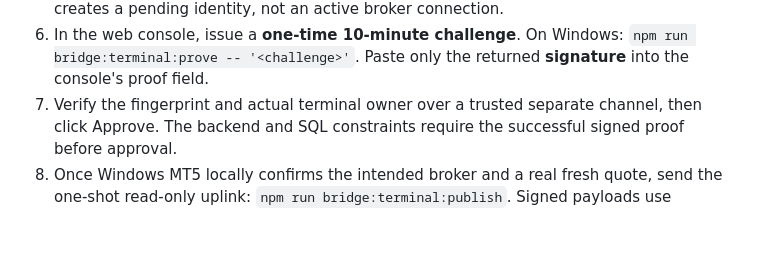
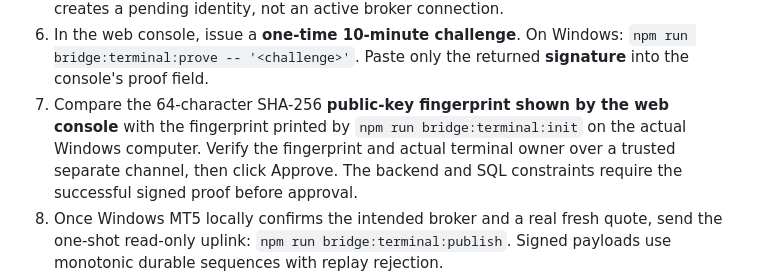
Before and after one commit to Mahiruni/Elitetrade, a Markdown page: docs/ELITEBRIDGE_OPERATOR_CONSOLE.md, the part around the change. GitHub-like rendering; blank space fills up the shorter version.

Commit message:
docs(bridge): make Windows fingerprint comparison legible before administrator approval

```diff
--- a/docs/ELITEBRIDGE_OPERATOR_CONSOLE.md
+++ b/docs/ELITEBRIDGE_OPERATOR_CONSOLE.md
@@ -38,7 +38,7 @@ trading remain disabled until further engineering and approved host commissionin
 6. In the web console, issue a **one-time 10-minute challenge**. On Windows:
    `npm run bridge:terminal:prove -- '<challenge>'`.
    Paste only the returned **signature** into the console's proof field.
-7. Verify the fingerprint and actual terminal owner over a trusted separate
+7. Compare the 64-character SHA-256 **public-key fingerprint shown by the web console** with the fingerprint printed by `npm run bridge:terminal:init` on the actual Windows computer. Verify the fingerprint and actual terminal owner over a trusted separate
    channel, then click Approve. The backend and SQL constraints require the
    successful signed proof before approval.
 8. Once Windows MT5 locally confirms the intended broker and a real fresh quote,
```
